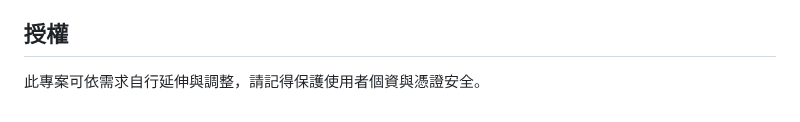
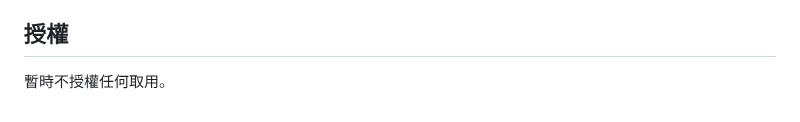
Before and after one commit to dishighschool/DHS_KeywordSystem, a Markdown page: README.md, the part around the change. Rendered like a GitHub page.

```diff
--- a/README.md
+++ b/README.md
@@ -212,4 +212,4 @@ Pterodactyl 自動 git pull
 
 ## 授權
 
-此專案可依需求自行延伸與調整，請記得保護使用者個資與憑證安全。
+暫時不授權任何取用。
```
